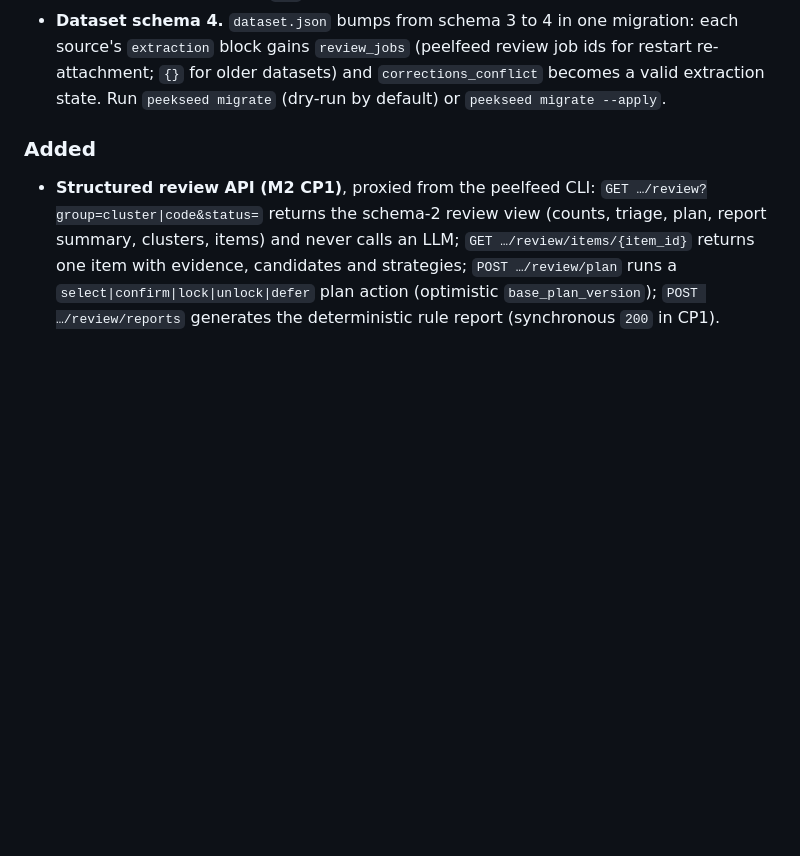
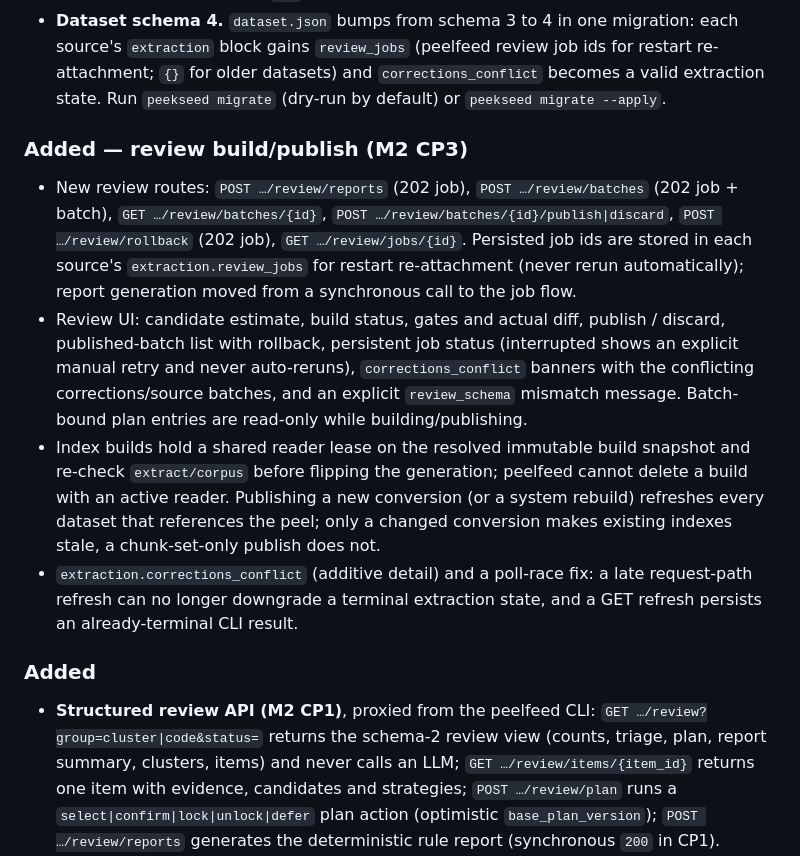
Before and after one commit to wowyuxin/peekseed, a Markdown page: CHANGELOG.md, the part around the change. Rendered like a GitHub page; blank space fills up the shorter version.

Commit message:
CP3 docs: CHANGELOG for review build/publish routes, jobs, reader lease and Review UI

```diff
--- a/CHANGELOG.md
+++ b/CHANGELOG.md
@@ -35,6 +35,31 @@ version/tag policy.
   job ids for restart re-attachment; `{}` for older datasets) and
   `corrections_conflict` becomes a valid extraction state. Run `peekseed migrate`
   (dry-run by default) or `peekseed migrate --apply`.
+
+### Added — review build/publish (M2 CP3)
+
+- New review routes: `POST …/review/reports` (202 job), `POST …/review/batches`
+  (202 job + batch), `GET …/review/batches/{id}`, `POST
+  …/review/batches/{id}/publish|discard`, `POST …/review/rollback` (202 job),
+  `GET …/review/jobs/{id}`. Persisted job ids are stored in each source's
+  `extraction.review_jobs` for restart re-attachment (never rerun
+  automatically); report generation moved from a synchronous call to the job
+  flow.
+- Review UI: candidate estimate, build status, gates and actual diff, publish /
+  discard, published-batch list with rollback, persistent job status (interrupted
+  shows an explicit manual retry and never auto-reruns), `corrections_conflict`
+  banners with the conflicting corrections/source batches, and an explicit
+  `review_schema` mismatch message. Batch-bound plan entries are read-only while
+  building/publishing.
+- Index builds hold a shared reader lease on the resolved immutable build
+  snapshot and re-check `extract/corpus` before flipping the generation; peelfeed
+  cannot delete a build with an active reader. Publishing a new conversion (or a
+  system rebuild) refreshes every dataset that references the peel; only a
+  changed conversion makes existing indexes stale, a chunk-set-only publish does
+  not.
+- `extraction.corrections_conflict` (additive detail) and a poll-race fix: a late
+  request-path refresh can no longer downgrade a terminal extraction state, and a
+  GET refresh persists an already-terminal CLI result.
 
 ### Added
 
```
